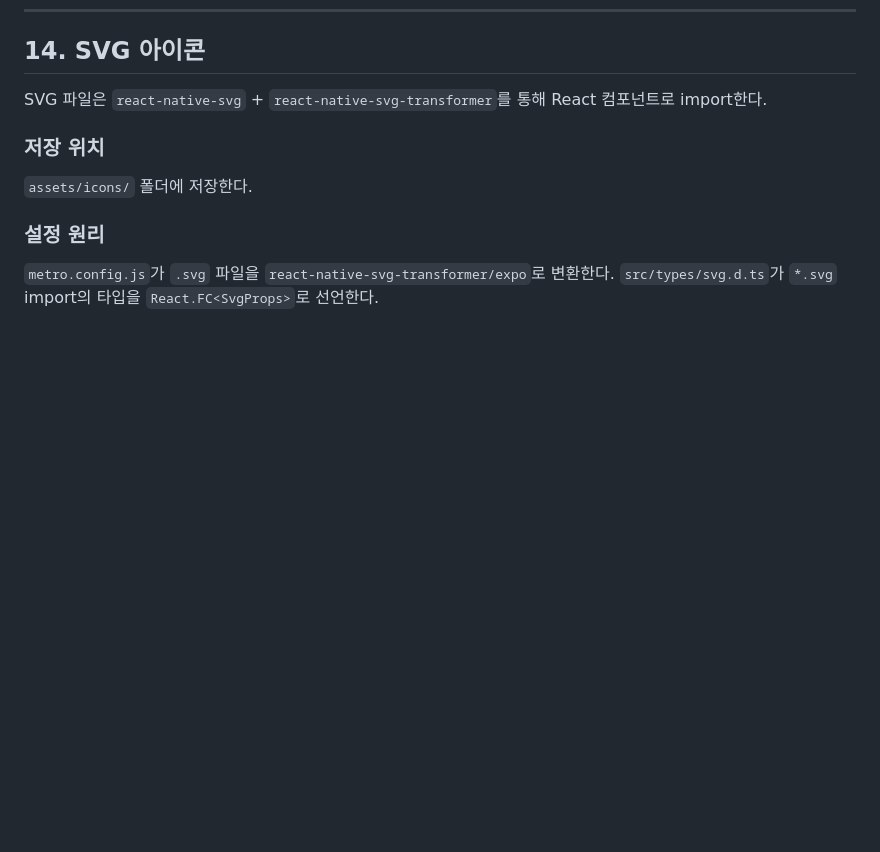
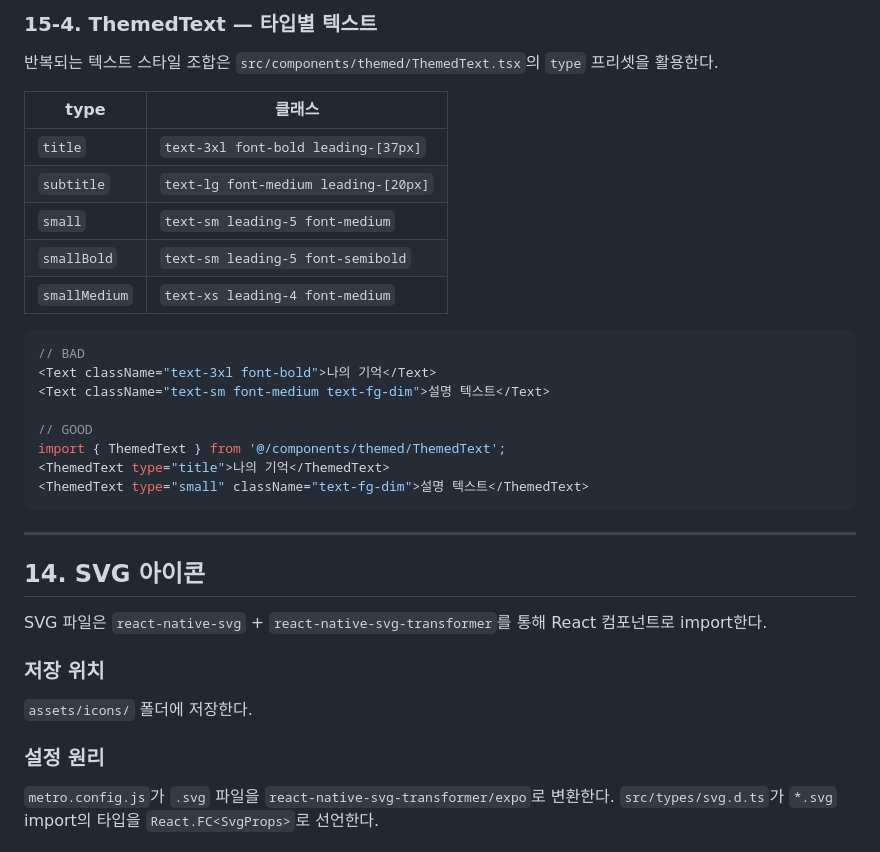
Before and after one commit to Yarr-mio/mio_app, a Markdown page: docs/CODING_RULES.md, the part around one of its changes. Drawn GitHub-style; blank space fills up the shorter version.

Commit message:
chore: 공통 컴포넌트 의무 사용 규칙 추가
- ScreenContainer, Button, Chip/Label, ThemedText 사용 가이드 작성
- raw 프리미티브 직접 사용 금지 원칙 명시
- BAD/GOOD 예시 코드 포함

related to: #23

````diff
--- a/docs/CODING_RULES.md
+++ b/docs/CODING_RULES.md
@@ -453,3 +534,28 @@ const useAuthStore = create(() => ({
+### 15-4. ThemedText — 타입별 텍스트
+
+반복되는 텍스트 스타일 조합은 `src/components/themed/ThemedText.tsx`의 `type` 프리셋을 활용한다.
+
+| type          | 클래스                               |
+| ------------- | ------------------------------------ |
+| `title`       | `text-3xl font-bold leading-[37px]`  |
+| `subtitle`    | `text-lg font-medium leading-[20px]` |
+| `small`       | `text-sm leading-5 font-medium`      |
+| `smallBold`   | `text-sm leading-5 font-semibold`    |
+| `smallMedium` | `text-xs leading-4 font-medium`      |
+
+```tsx
+// BAD
+<Text className="text-3xl font-bold">나의 기억</Text>
+<Text className="text-sm font-medium text-fg-dim">설명 텍스트</Text>
+
+// GOOD
+import { ThemedText } from '@/components/themed/ThemedText';
+<ThemedText type="title">나의 기억</ThemedText>
+<ThemedText type="small" className="text-fg-dim">설명 텍스트</ThemedText>
+```
+
+---
+
 ## 14. SVG 아이콘
 
 SVG 파일은 `react-native-svg` + `react-native-svg-transformer`를 통해 React 컴포넌트로 import한다.
````
Also changed, not shown: other parts of docs/CODING_RULES.md (+81 -0 lines).
